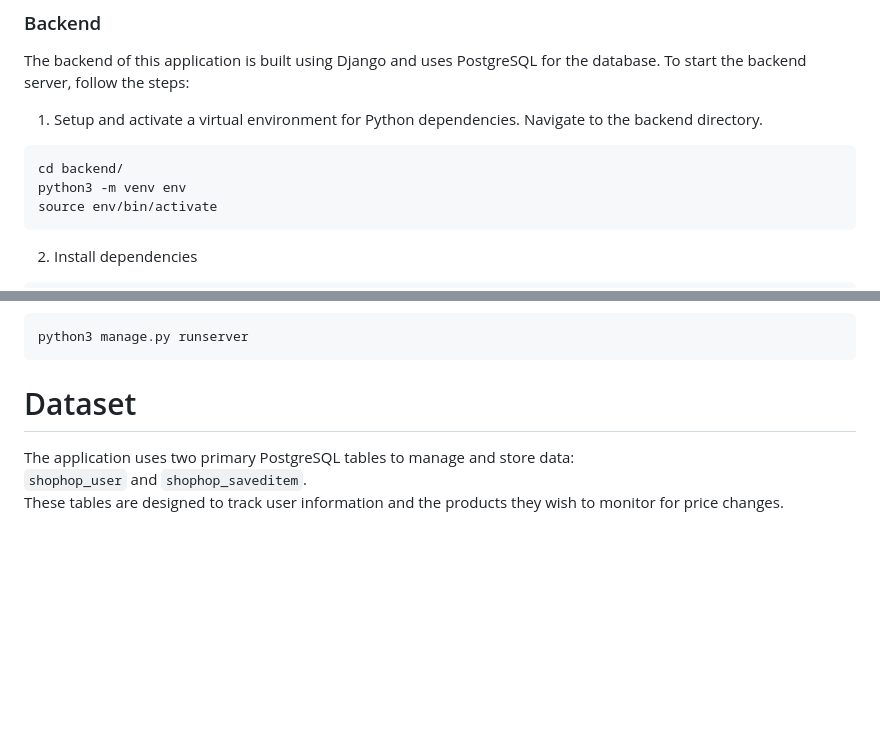
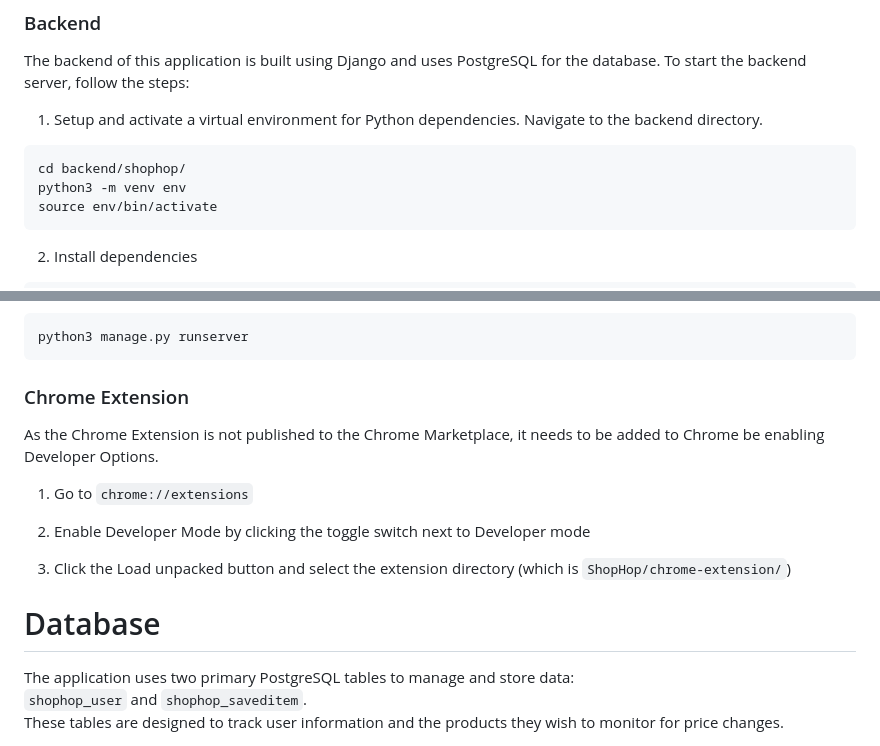
Before and after one commit to sugun-yadla/ShopHop, a Markdown page: README.md, 2 parts joined by grey strips. Rendered like a GitHub page; blank space fills up the shorter version.

````diff
--- a/README.md
+++ b/README.md
@@ -44,7 +44,7 @@ The backend of this application is built using Django and uses PostgreSQL for th
 
 1. Setup and activate a virtual environment for Python dependencies. Navigate to the backend directory.
 ```bash
-cd backend/
+cd backend/shophop/
 python3 -m venv env
 source env/bin/activate
 ```
@@ -75,7 +75,18 @@ CLIENT_SECRET='your_client_secret'
 python3 manage.py runserver
 ```
 
-# Dataset
+### Chrome Extension
+
+As the Chrome Extension is not published to the Chrome Marketplace, it needs to be added to Chrome be enabling Developer Options.
+
+1. Go to `chrome://extensions`
+
+2. Enable Developer Mode by clicking the toggle switch next to Developer mode
+
+3. Click the Load unpacked button and select the extension directory (which is `ShopHop/chrome-extension/`)
+
+
+# Database
 The application uses two primary PostgreSQL tables to manage and store data:
 `shophop_user` and `shophop_saveditem`.
 These tables are designed to track user information and the products they wish to monitor for price changes.
````
